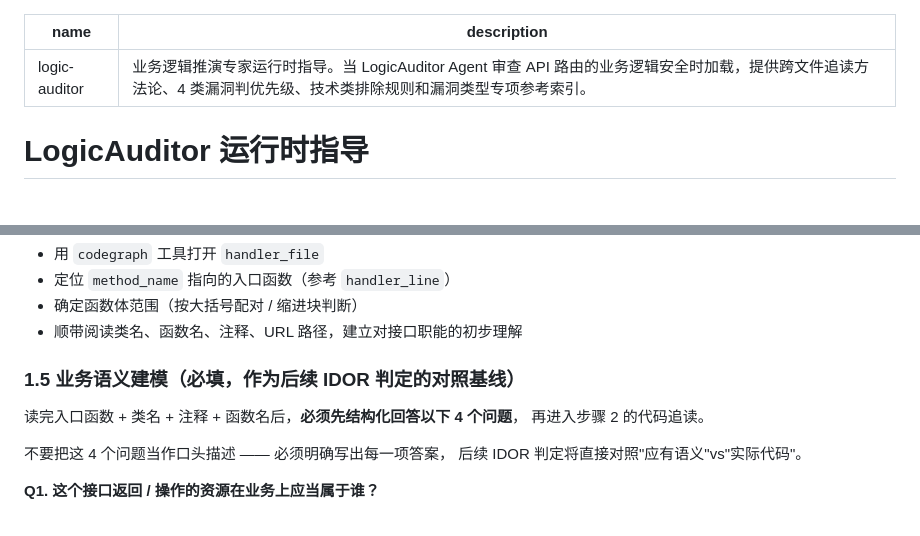
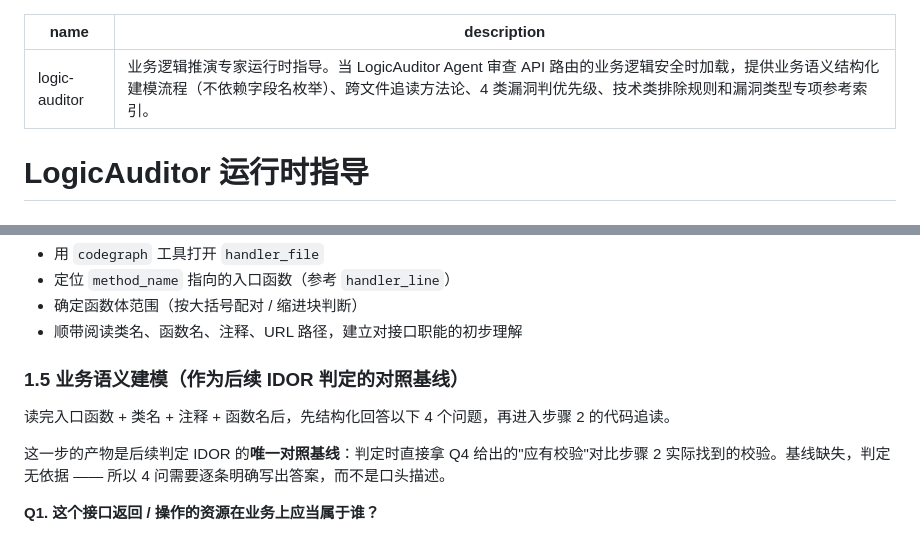
Before and after one commit to Wang1921/CodeAudit, a Markdown page: skill/logic-auditor/SKILL.md, 2 parts joined by grey strips. Drawn GitHub-style.

Commit message:
docs(logic-auditor): 按 skill-creator 规范微调 1.5 节文案
- 在 frontmatter description 中显式提及"业务语义结构化建模流程（不依赖字段名枚举）"，提升 skill 可发现性
- 删除 1.5 节标题里的"必填"字眼，用语义约束代替硬性 MUST，符合"explain the why, avoid heavy MUSTs"原则
- 同步软化正文 4 问的口吻

Co-Authored-By: Claude Opus 4.7 <noreply@anthropic.com>

```diff
--- a/skill/logic-auditor/SKILL.md
+++ b/skill/logic-auditor/SKILL.md
@@ -1,6 +1,6 @@
 ---
 name: logic-auditor
-description: 业务逻辑推演专家运行时指导。当 LogicAuditor Agent 审查 API 路由的业务逻辑安全时加载，提供跨文件追读方法论、4 类漏洞判优先级、技术类排除规则和漏洞类型专项参考索引。
+description: 业务逻辑推演专家运行时指导。当 LogicAuditor Agent 审查 API 路由的业务逻辑安全时加载，提供业务语义结构化建模流程（不依赖字段名枚举）、跨文件追读方法论、4 类漏洞判优先级、技术类排除规则和漏洞类型专项参考索引。
 ---
 
 # LogicAuditor 运行时指导
@@ -27,13 +27,11 @@ description: 业务逻辑推演专家运行时指导。当 LogicAuditor Agent
 - 确定函数体范围（按大括号配对 / 缩进块判断）
 - 顺带阅读类名、函数名、注释、URL 路径，建立对接口职能的初步理解
 
-### 1.5 业务语义建模（必填，作为后续 IDOR 判定的对照基线）
+### 1.5 业务语义建模（作为后续 IDOR 判定的对照基线）
 
-读完入口函数 + 类名 + 注释 + 函数名后，**必须先结构化回答以下 4 个问题**，
-再进入步骤 2 的代码追读。
+读完入口函数 + 类名 + 注释 + 函数名后，先结构化回答以下 4 个问题，再进入步骤 2 的代码追读。
 
-不要把这 4 个问题当作口头描述 —— 必须明确写出每一项答案，
-后续 IDOR 判定将直接对照"应有语义"vs"实际代码"。
+这一步的产物是后续判定 IDOR 的**唯一对照基线**：判定时直接拿 Q4 给出的"应有校验"对比步骤 2 实际找到的校验。基线缺失，判定无依据 —— 所以 4 问需要逐条明确写出答案，而不是口头描述。
 
 **Q1. 这个接口返回 / 操作的资源在业务上应当属于谁？**
 - 当前登录用户独占（个人会话历史 / 个人订单 / 个人收藏 / 个人草稿 …）
```
Also changed, not shown: other parts of skill/logic-auditor/SKILL.md (+1 -2 lines).
